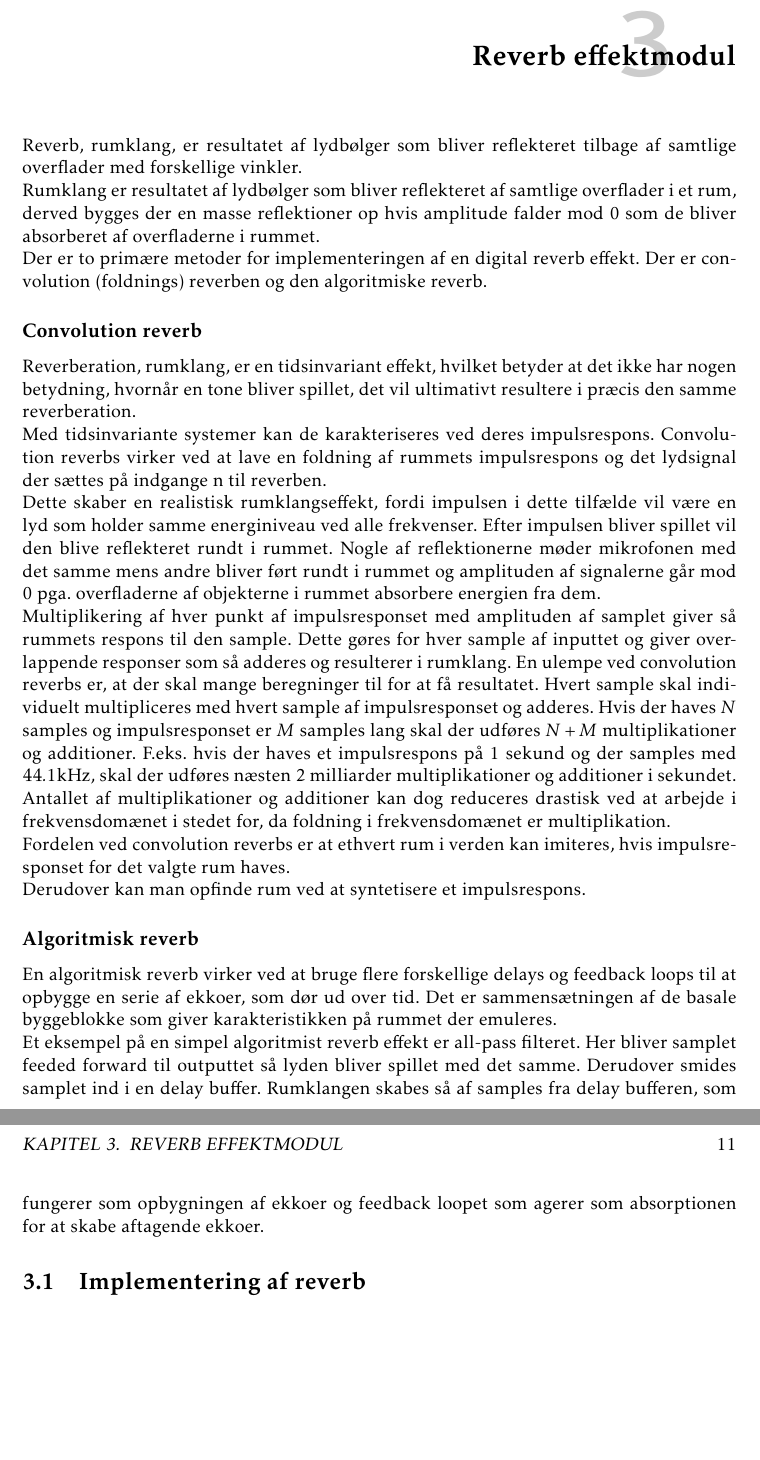
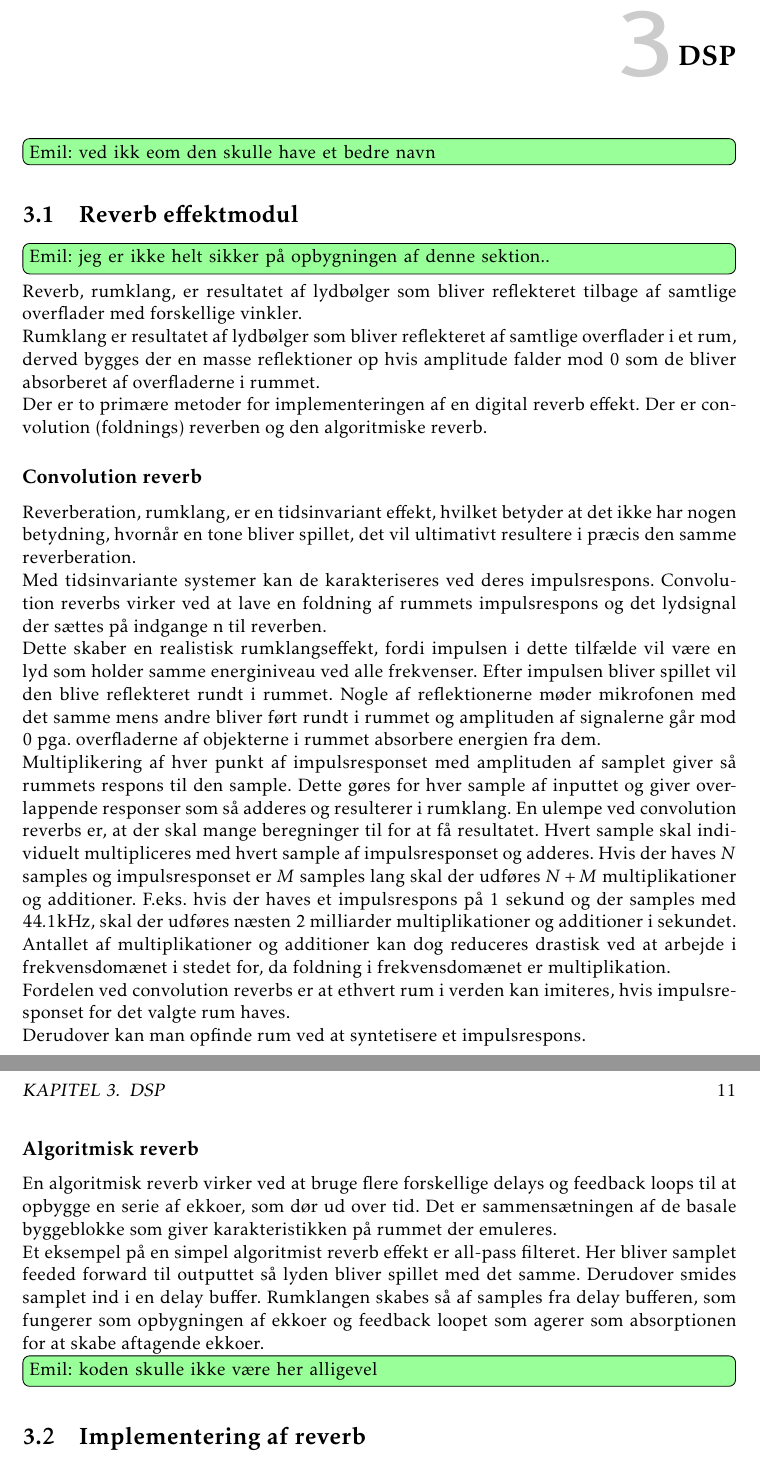
Before and after one commit to jorn/F18.GR3, a LaTeX book (rapport.tex, which reads section/dsp.tex): two parts of pages 11 and 12 of 17, joined at a grey line, cut at the place of the change, the shorter picture padded with empty space. Compiled offline with pdfLaTeX.

Commit message:
DSP tilføjet

```diff
--- a/section/reverb.tex
+++ b/section/dsp.tex
@@ -1,4 +1,9 @@
-\chapter{Reverb effektmodul}\label{chap:reverb}
+\chapter{DSP}\label{chap:DSP}
+
+\husk{Emil}{ved ikk eom den skulle have et bedre navn}
+
+\section{Reverb effektmodul}\label{sec:reverb}
+\husk{Emil}{jeg er ikke helt sikker på opbygningen af denne sektion..}
 Reverb, rumklang, er resultatet af lydbølger som bliver reflekteret tilbage af samtlige overflader med forskellige vinkler.\newline
 Rumklang er resultatet af lydbølger som bliver reflekteret af samtlige overflader i et rum, derved bygges der en masse reflektioner op hvis amplitude falder mod $0$ som de bliver absorberet af overfladerne i rummet.\newline
 Der er to primære metoder for implementeringen af en digital reverb effekt.
@@ -33,7 +38,7 @@ Rumklangen skabes så af samples fra delay bufferen, som fungerer som opbygninge
 
 
 
-
+\husk{Emil}{koden skulle ikke være her alligevel}
 \section{Implementering af reverb}
 \subsection{Kode}
 \lstset{frame=tb,
```
Also changed, not shown: rapport.tex (+3 -1 lines). Lines whose indentation alone changed are shown as unchanged.
